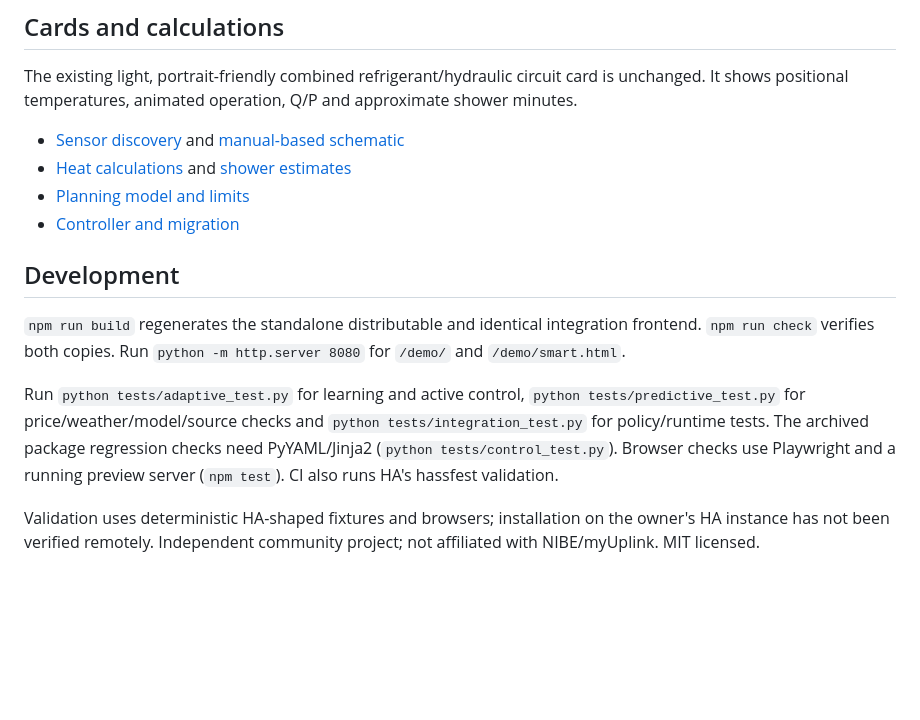
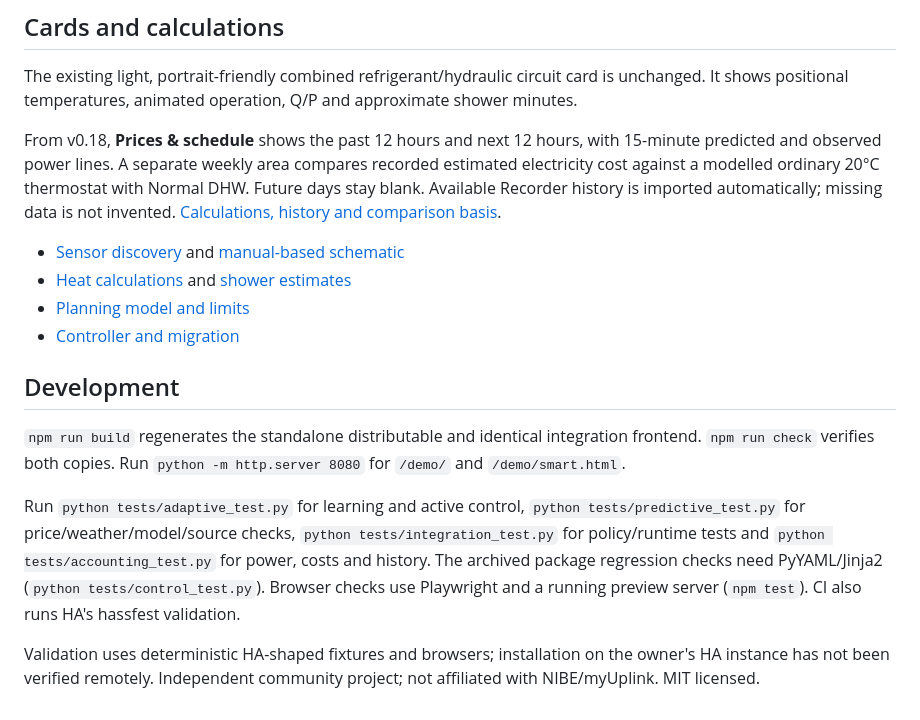
Before and after one commit to bimmerman1911/nibe-f750-dashboard, a Markdown page: README.md, the part around the change. Drawn GitHub-style; blank space fills up the shorter version.

Commit message:
Show rolling power history and weekly thermostat cost comparison

```diff
--- a/README.md
+++ b/README.md
@@ -53,6 +53,8 @@ The card shows **Adaptive control** or **Temperature control** (fallback), the c
 
 The existing light, portrait-friendly combined refrigerant/hydraulic circuit card is unchanged. It shows positional temperatures, animated operation, Q/P and approximate shower minutes.
 
+From v0.18, **Prices & schedule** shows the past 12 hours and next 12 hours, with 15-minute predicted and observed power lines. A separate weekly area compares recorded estimated electricity cost against a modelled ordinary 20°C thermostat with Normal DHW. Future days stay blank. Available Recorder history is imported automatically; missing data is not invented. [Calculations, history and comparison basis](docs/electricity-history.md).
+
 - [Sensor discovery](docs/discovery.md) and [manual-based schematic](docs/schematic.md)
 - [Heat calculations](docs/heat-calculations.md) and [shower estimates](docs/shower-time.md)
 - [Planning model and limits](docs/smart-control.md)
@@ -62,6 +64,6 @@ The existing light, portrait-friendly combined refrigerant/hydraulic circuit car
 
 `npm run build` regenerates the standalone distributable and identical integration frontend. `npm run check` verifies both copies. Run `python -m http.server 8080` for `/demo/` and `/demo/smart.html`.
 
-Run `python tests/adaptive_test.py` for learning and active control, `python tests/predictive_test.py` for price/weather/model/source checks and `python tests/integration_test.py` for policy/runtime tests. The archived package regression checks need PyYAML/Jinja2 (`python tests/control_test.py`). Browser checks use Playwright and a running preview server (`npm test`). CI also runs HA's hassfest validation.
+Run `python tests/adaptive_test.py` for learning and active control, `python tests/predictive_test.py` for price/weather/model/source checks, `python tests/integration_test.py` for policy/runtime tests and `python tests/accounting_test.py` for power, costs and history. The archived package regression checks need PyYAML/Jinja2 (`python tests/control_test.py`). Browser checks use Playwright and a running preview server (`npm test`). CI also runs HA's hassfest validation.
 
 Validation uses deterministic HA-shaped fixtures and browsers; installation on the owner's HA instance has not been verified remotely. Independent community project; not affiliated with NIBE/myUplink. MIT licensed.
```
Also changed, not shown: docs/electricity-history.md (added, +36 -0 lines), docs/electricity-desktop.png (added), docs/electricity-mobile.png (added), docs/smart-desktop.png, docs/smart-mobile.png, 13 other files.
